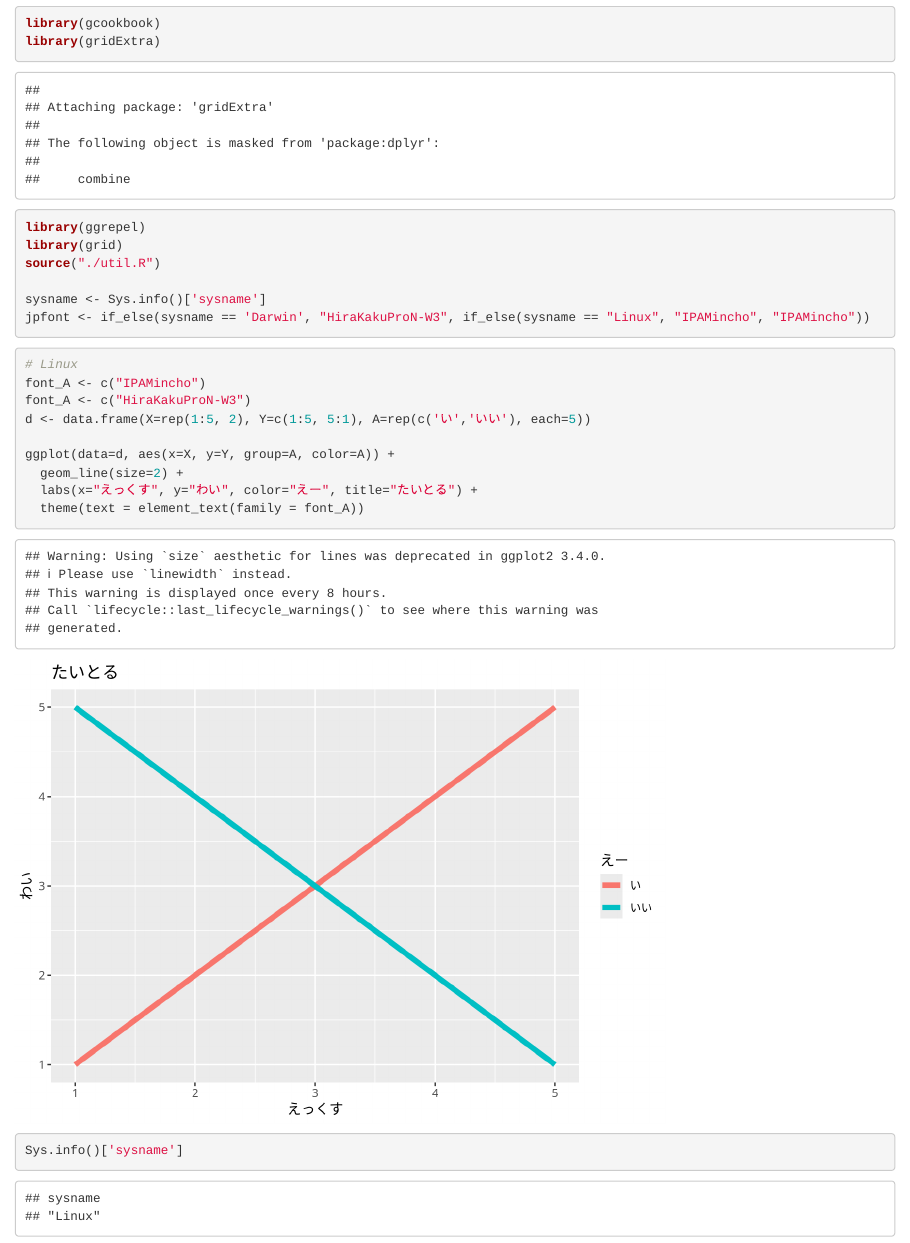
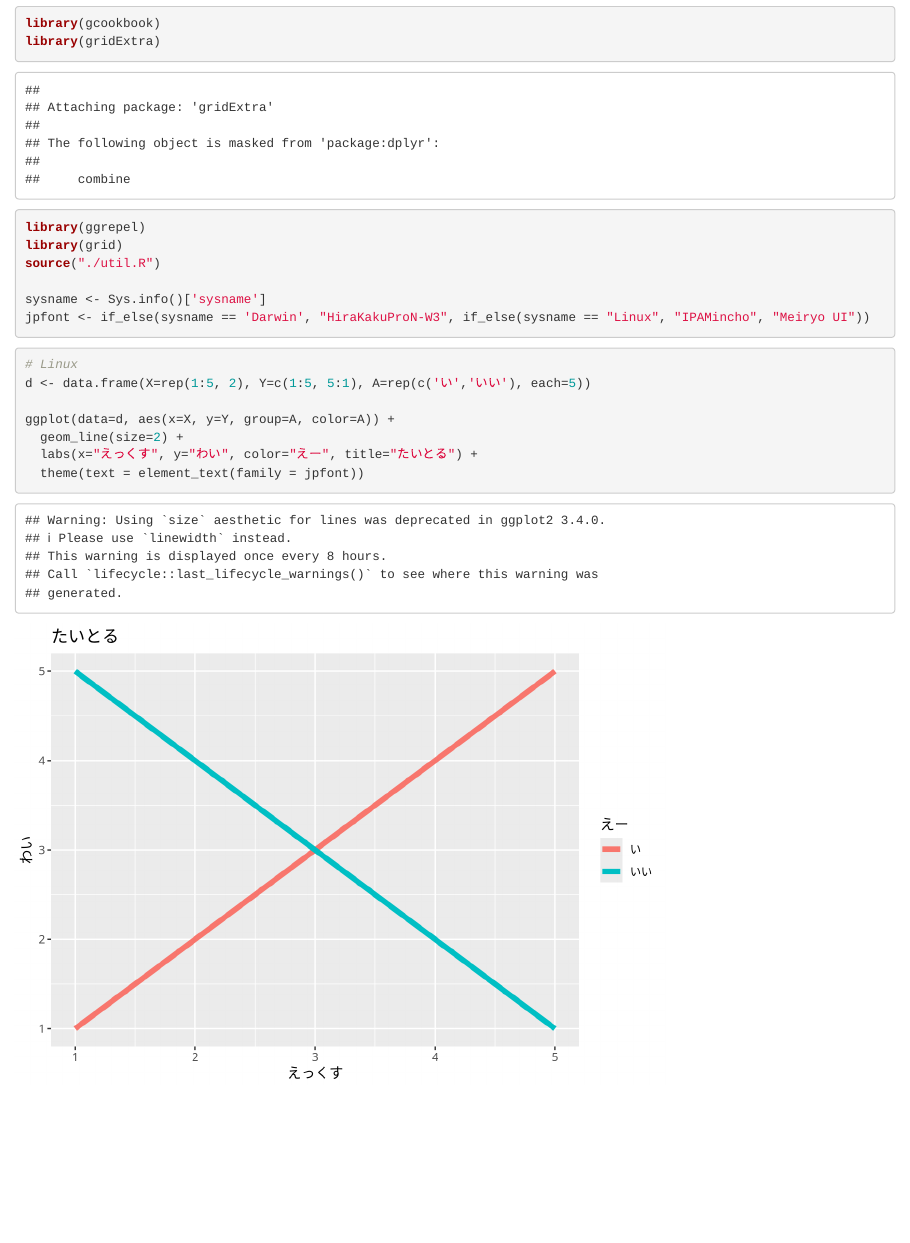
Before and after one commit to hurou927/r-graphs, an R Markdown document (extra-japanese.Rmd): the page in a window 1100 px wide, from 330 px down. Rendered offline with R 4.5, knitr and Pandoc, with nearby package versions.

Commit message:
switch os type

````diff
--- a/extra-japanese.Rmd
+++ b/extra-japanese.Rmd
@@ -12,21 +12,20 @@ library(grid)
 source("./util.R")
 
 sysname <- Sys.info()['sysname']
-jpfont <- if_else(sysname == 'Darwin', "HiraKakuProN-W3", if_else(sysname == "Linux", "IPAMincho", "IPAMincho"))
+jpfont <- if_else(sysname == 'Darwin', "HiraKakuProN-W3", if_else(sysname == "Linux", "IPAMincho", "Meiryo UI"))
 ```
+
+
+
+
+
 
 ```{r}
 # Linux
-font_A <- c("IPAMincho")
-font_A <- c("HiraKakuProN-W3")
 d <- data.frame(X=rep(1:5, 2), Y=c(1:5, 5:1), A=rep(c('い','いい'), each=5))
 
 ggplot(data=d, aes(x=X, y=Y, group=A, color=A)) +
   geom_line(size=2) +
   labs(x="えっくす", y="わい", color="えー", title="たいとる") +
-  theme(text = element_text(family = font_A))
+  theme(text = element_text(family = jpfont))
 ```
-
-```{r}
-Sys.info()['sysname']
-```
````
